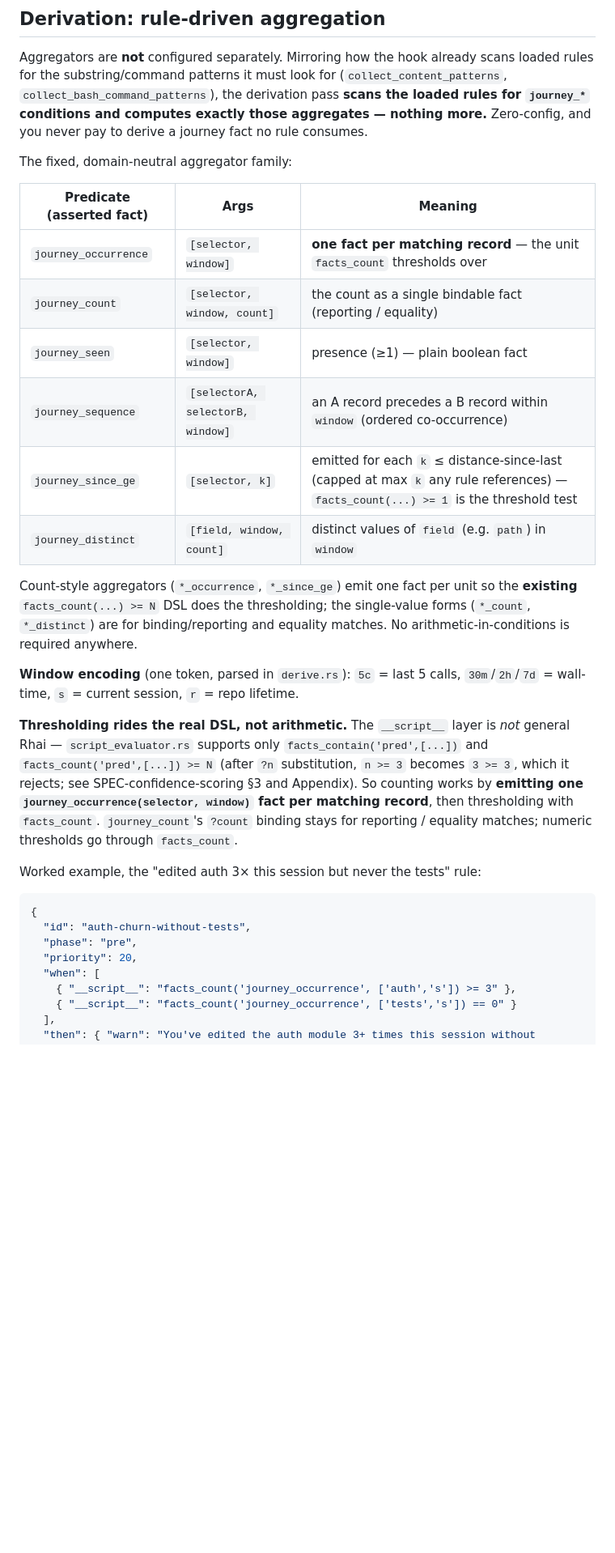
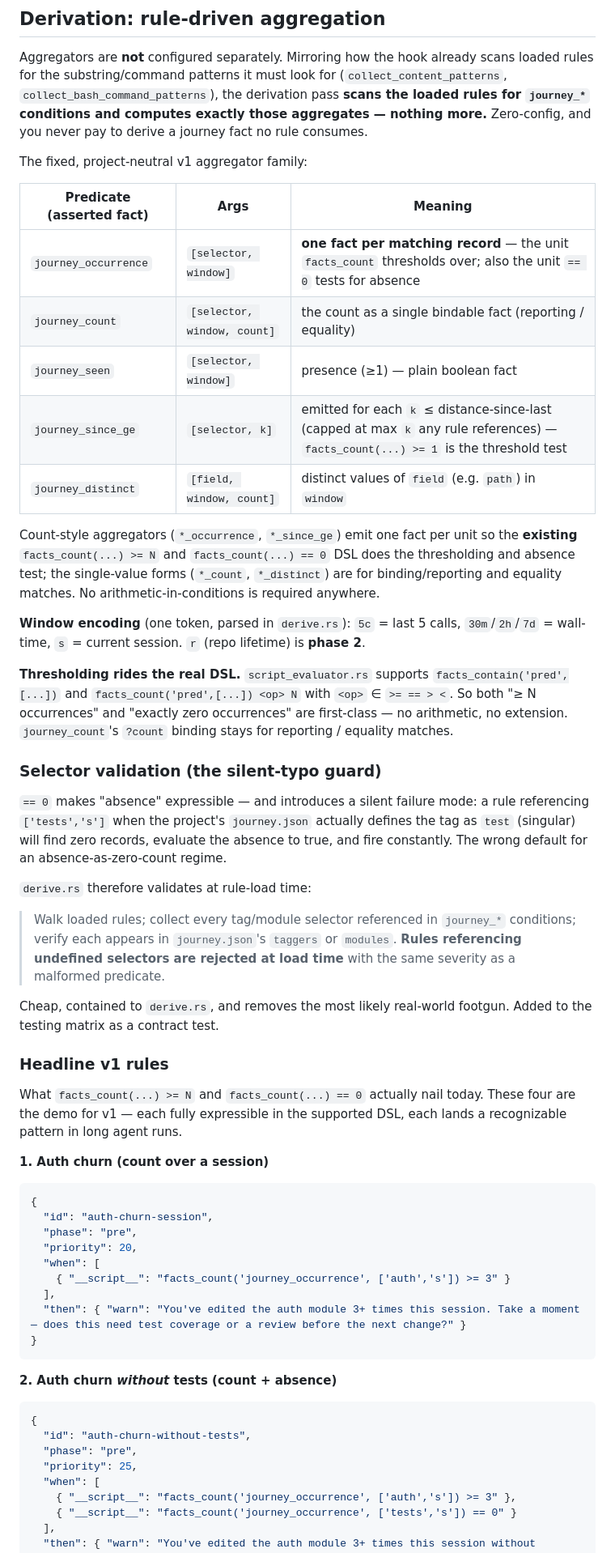
Before and after one commit to awaterma/phronesis, a Markdown page: docs/specs/SPEC-journey-facts.md, the part around one of its changes. Shown at 81% size. GitHub-like rendering; blank space fills up the shorter version.

````diff
--- a/docs/specs/SPEC-journey-facts.md
+++ b/docs/specs/SPEC-journey-facts.md
@@ -196,41 +224,77 @@ pass **scans the loaded rules for `journey_*` conditions and computes exactly
 those aggregates — nothing more.** Zero-config, and you never pay to derive a
 journey fact no rule consumes.
 
-The fixed, domain-neutral aggregator family:
+The fixed, project-neutral v1 aggregator family:
 
 | Predicate (asserted fact) | Args | Meaning |
 |---|---|---|
-| `journey_occurrence` | `[selector, window]` | **one fact per matching record** — the unit `facts_count` thresholds over |
+| `journey_occurrence` | `[selector, window]` | **one fact per matching record** — the unit `facts_count` thresholds over; also the unit `== 0` tests for absence |
 | `journey_count` | `[selector, window, count]` | the count as a single bindable fact (reporting / equality) |
 | `journey_seen` | `[selector, window]` | presence (≥1) — plain boolean fact |
-| `journey_sequence` | `[selectorA, selectorB, window]` | an A record precedes a B record within `window` (ordered co-occurrence) |
 | `journey_since_ge` | `[selector, k]` | emitted for each `k` ≤ distance-since-last (capped at max `k` any rule references) — `facts_count(...) >= 1` is the threshold test |
 | `journey_distinct` | `[field, window, count]` | distinct values of `field` (e.g. `path`) in `window` |
 
-Count-style aggregators (`*_occurrence`, `*_since_ge`) emit one fact per unit so
-the **existing** `facts_count(...) >= N` DSL does the thresholding; the
-single-value forms (`*_count`, `*_distinct`) are for binding/reporting and
-equality matches. No arithmetic-in-conditions is required anywhere.
+Count-style aggregators (`*_occurrence`, `*_since_ge`) emit one fact per unit
+so the **existing** `facts_count(...) >= N` and `facts_count(...) == 0` DSL
+does the thresholding and absence test; the single-value forms (`*_count`,
+`*_distinct`) are for binding/reporting and equality matches. No
+arithmetic-in-conditions is required anywhere.
 
 **Window encoding** (one token, parsed in `derive.rs`): `5c` = last 5 calls,
-`30m`/`2h`/`7d` = wall-time, `s` = current session, `r` = repo lifetime.
+`30m`/`2h`/`7d` = wall-time, `s` = current session. `r` (repo lifetime) is
+**phase 2**.
 
-**Thresholding rides the real DSL, not arithmetic.** The `__script__` layer is
-*not* general Rhai — `script_evaluator.rs` supports only
-`facts_contain('pred',[...])` and `facts_count('pred',[...]) >= N` (after `?n`
-substitution, `n >= 3` becomes `3 >= 3`, which it rejects; see
-SPEC-confidence-scoring §3 and Appendix). So counting works by **emitting one
-`journey_occurrence(selector, window)` fact per matching record**, then
-thresholding with `facts_count`. `journey_count`'s `?count` binding stays for
-reporting / equality matches; numeric thresholds go through `facts_count`.
+**Thresholding rides the real DSL.** `script_evaluator.rs` supports
+`facts_contain('pred',[...])` and `facts_count('pred',[...]) <op> N` with
+`<op>` ∈ `>= == > <`. So both "≥ N occurrences" and "exactly zero occurrences"
+are first-class — no arithmetic, no extension. `journey_count`'s `?count`
+binding stays for reporting / equality matches.
 
-Worked example, the "edited auth 3× this session but never the tests" rule:
+### Selector validation (the silent-typo guard)
+
+`== 0` makes "absence" expressible — and introduces a silent failure mode: a
+rule referencing `['tests','s']` when the project's `journey.json` actually
+defines the tag as `test` (singular) will find zero records, evaluate the
+absence to true, and fire constantly. The wrong default for an
+absence-as-zero-count regime.
+
+`derive.rs` therefore validates at rule-load time:
+
+> Walk loaded rules; collect every tag/module selector referenced in
+> `journey_*` conditions; verify each appears in `journey.json`'s `taggers` or
+> `modules`. **Rules referencing undefined selectors are rejected at load
+> time** with the same severity as a malformed predicate.
+
+Cheap, contained to `derive.rs`, and removes the most likely real-world
+footgun. Added to the testing matrix as a contract test.
+
+### Headline v1 rules
+
+What `facts_count(...) >= N` and `facts_count(...) == 0` actually nail today.
+These four are the demo for v1 — each fully expressible in the supported DSL,
+each lands a recognizable pattern in long agent runs.
+
+**1. Auth churn (count over a session)**
+
+```json
+{
+  "id": "auth-churn-session",
+  "phase": "pre",
+  "priority": 20,
+  "when": [
+    { "__script__": "facts_count('journey_occurrence', ['auth','s']) >= 3" }
+  ],
+  "then": { "warn": "You've edited the auth module 3+ times this session. Take a moment — does this need test coverage or a review before the next change?" }
+}
+```
+
+**2. Auth churn *without* tests (count + absence)**
 
 ```json
 {
   "id": "auth-churn-without-tests",
   "phase": "pre",
-  "priority": 20,
+  "priority": 25,
   "when": [
     { "__script__": "facts_count('journey_occurrence', ['auth','s']) >= 3" },
     { "__script__": "facts_count('journey_occurrence', ['tests','s']) == 0" }
````
Also changed, not shown: other parts of docs/specs/SPEC-journey-facts.md (+273 -176 lines).
